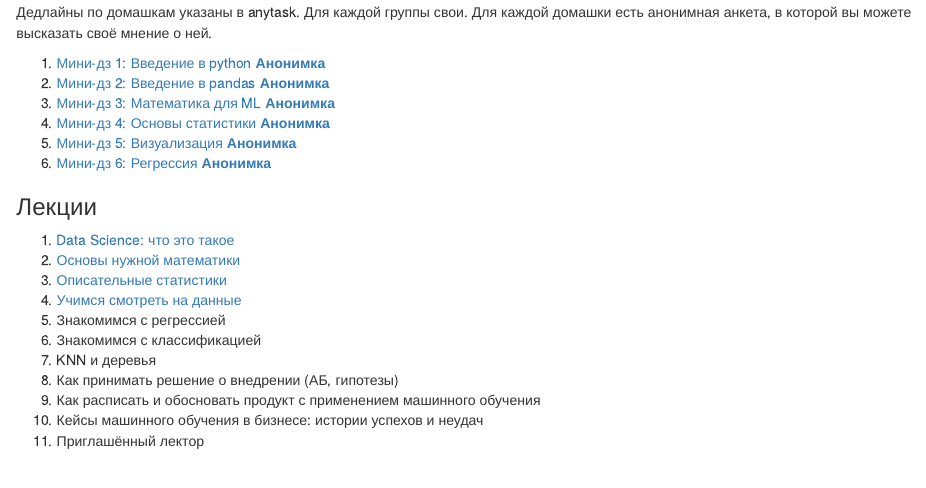
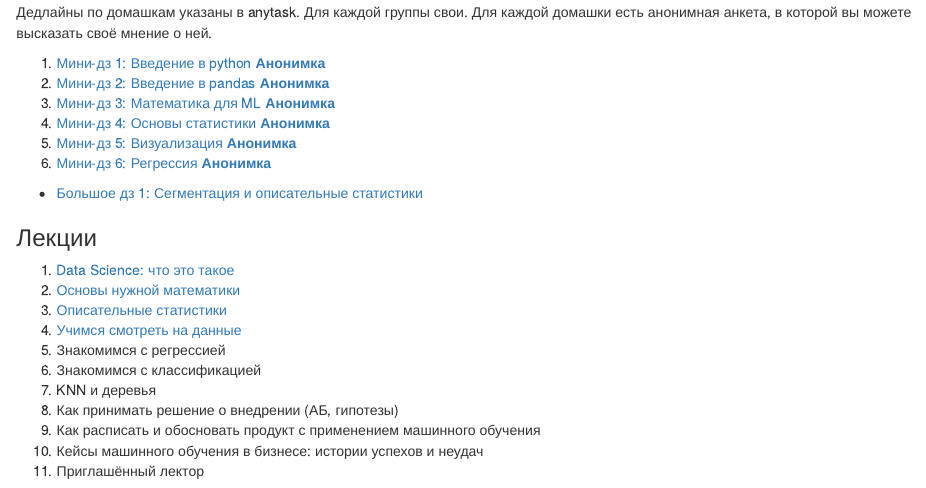
Before and after one commit to star-yar/HSE_Data_Culture, an R Markdown document (docs/index.rmd): the page in a window 1100 px wide, from 560 px down. Rendered offline with R 4.5, knitr and Pandoc, with nearby package versions.

Commit message:
add big_hw1

```diff
--- a/docs/index.rmd
+++ b/docs/index.rmd
@@ -45,6 +45,8 @@ __Инвайты в [anytask:](https://anytask.org)__
 5. [Мини-дз 5: Визуализация](https://nbviewer.jupyter.org/github/FUlyankin/HSE_Data_Culture/blob/master/Intro_to_DS_2019/sem_5_visual/little_hw5_visual.ipynb) [__Анонимка__](https://docs.google.com/forms/d/e/1FAIpQLSeQRtu8Xo5g6jDJ3zxgpfMuPa5cgi3igrne40_vqVZwYnDAZA/viewform)
 6. [Мини-дз 6: Регрессия]( ) [__Анонимка__](https://docs.google.com/forms/d/e/1FAIpQLSeRKTL4Obch6jmXVcx9VISuNYDpg0VS0vK0TyTimd88_6YuqA/viewform)
 
+
+* [Большое дз 1: Сегментация и описательные статистики](https://github.com/FUlyankin/HSE_Data_Culture/blob/master/Intro_to_DS_2019/big_hw/big_hw1.pdf)
 
 
 ### Лекции
```
Also changed, not shown: 11 other files.
